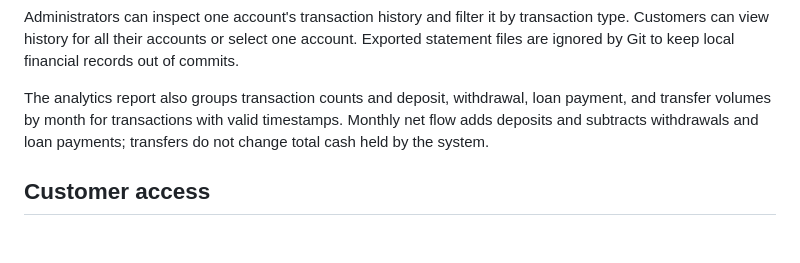
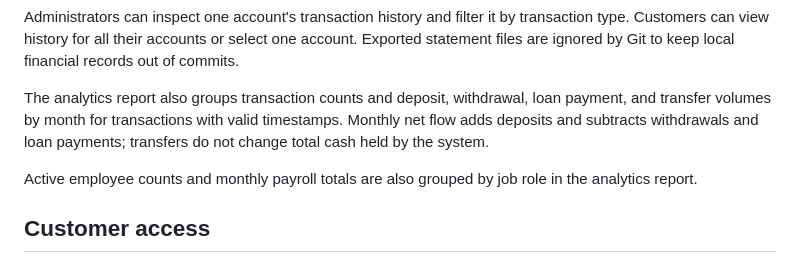
Before and after one commit to Arish0limbu/Banking-Financial-Management-System-BAFMS-, a Markdown page: README.md, the part around the change. Drawn GitHub-style; blank space fills up the shorter version.

Commit message:
Document payroll analytics by role

```diff
--- a/README.md
+++ b/README.md
@@ -23,6 +23,8 @@ Administrators can inspect one account's transaction history and filter it by tr
 
 The analytics report also groups transaction counts and deposit, withdrawal, loan payment, and transfer volumes by month for transactions with valid timestamps. Monthly net flow adds deposits and subtracts withdrawals and loan payments; transfers do not change total cash held by the system.
 
+Active employee counts and monthly payroll totals are also grouped by job role in the analytics report.
+
 ## Customer access
 
 Customer IDs are the serial numbers shown in `data/customer.txt`. An administrator can set a customer's initial password during registration or choose **Customer management → Create or reset customer login** for an existing customer. Give the customer their serial number and the password they set. On the shared login page, administrator credentials are checked first; otherwise, the ID and password are checked against configured customer logins. A customer whose login has not been set up must ask the administrator to create it.
```
